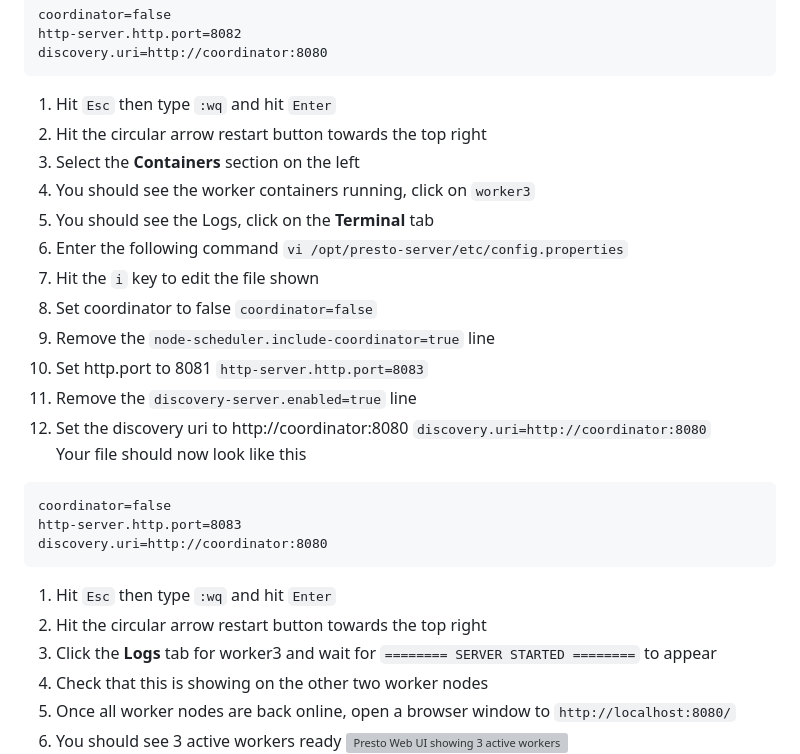
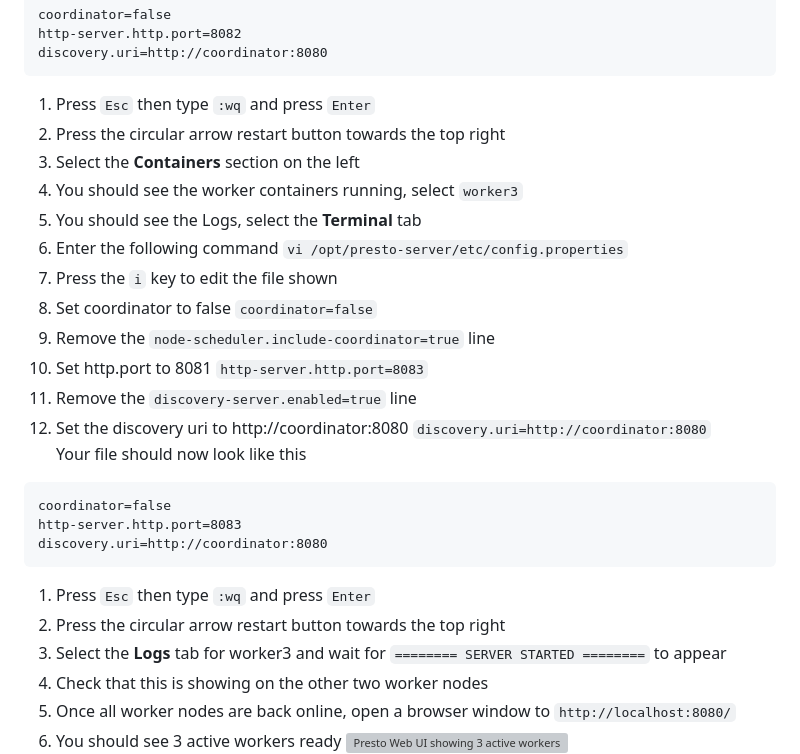
Before and after one commit to prestodb/prestorials, a Markdown page: running locally/Docker/readme.md, the part around one of its changes. Drawn GitHub-style; grey boxes are pictures that could not be loaded.

````diff
--- a/running locally/Docker/readme.md
+++ b/running locally/Docker/readme.md
@@ -80,14 +81,14 @@ coordinator=false
 http-server.http.port=8082
 discovery.uri=http://coordinator:8080
 ```
-1. Hit ```Esc``` then type ```:wq``` and hit ```Enter```
-2. Hit the circular arrow restart button towards the top right
+1. Press ```Esc``` then type ```:wq``` and press ```Enter```
+2. Press the circular arrow restart button towards the top right
 3. Select the **Containers** section on the left
-4. You should see the worker containers running, click on ```worker3```
-5. You should see the Logs, click on the **Terminal** tab
+4. You should see the worker containers running, select ```worker3```
+5. You should see the Logs, select the **Terminal** tab
 6. Enter the following command
    ```vi /opt/presto-server/etc/config.properties```
-7. Hit the ```i``` key to edit the file shown
+7. Press the ```i``` key to edit the file shown
 8. Set coordinator to false ```coordinator=false```
 9. Remove the ```node-scheduler.include-coordinator=true``` line
 10. Set http.port to 8081 ```http-server.http.port=8083```
@@ -99,9 +100,9 @@ coordinator=false
 http-server.http.port=8083
 discovery.uri=http://coordinator:8080
 ```
-1. Hit ```Esc``` then type ```:wq``` and hit ```Enter```
-2. Hit the circular arrow restart button towards the top right
-3. Click the **Logs** tab for worker3 and wait for ```======== SERVER STARTED ========``` to appear
+1. Press ```Esc``` then type ```:wq``` and press ```Enter```
+2. Press the circular arrow restart button towards the top right
+3. Select the **Logs** tab for worker3 and wait for ```======== SERVER STARTED ========``` to appear
 4. Check that this is showing on the other two worker nodes
 5. Once all worker nodes are back online, open a browser window to ```http://localhost:8080/```
 6. You should see 3 active workers ready
````
Also changed, not shown: other parts of running locally/Docker/readme.md (+106 -20 lines).
